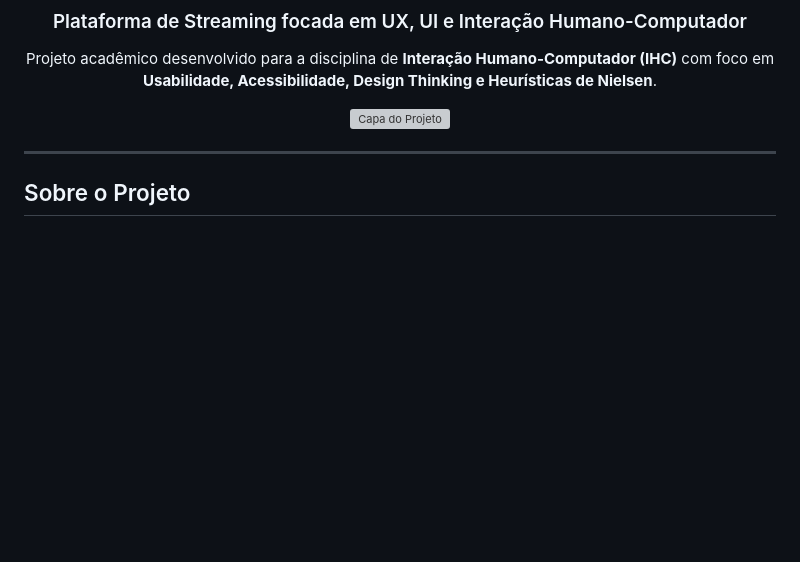
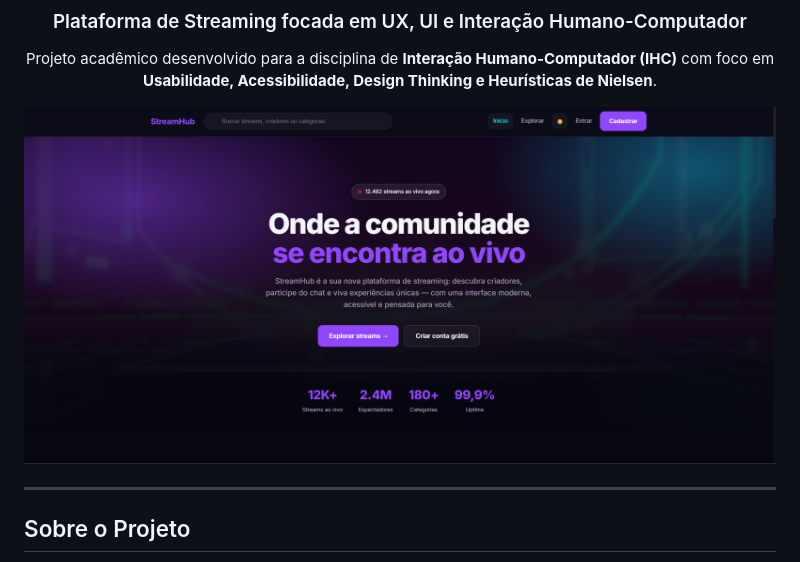
Before and after one commit to gubrunholi/projetoA3-interacao-humano-computador-e-ux, a Markdown page: README.md, the part around the change. GitHub-like rendering; blank space fills up the shorter version; grey boxes are pictures that could not be loaded.

```diff
--- a/README.md
+++ b/README.md
@@ -6,7 +6,7 @@
 
 Projeto acadêmico desenvolvido para a disciplina de **Interação Humano-Computador (IHC)** com foco em **Usabilidade, Acessibilidade, Design Thinking e Heurísticas de Nielsen**.
 
-![Capa do Projeto](./assets/images/capa-projeto.pn)
+![Capa do Projeto](./assets/images/capa-projeto.png)
 
 </div>
 
```
